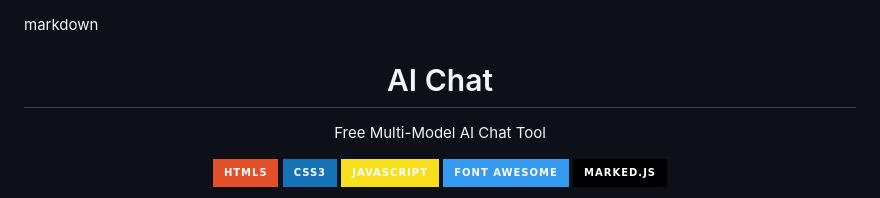
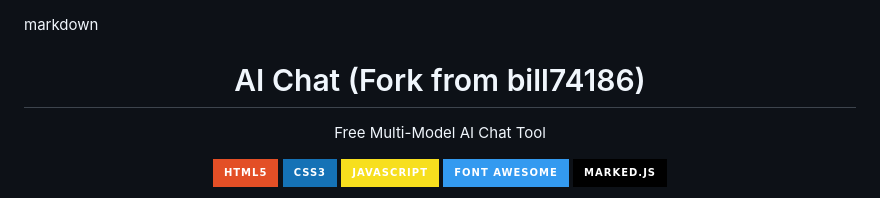
Before and after one commit to TACS-Studio/TACS-Studio.github.io, a Markdown page: README.md, the part around the change. Rendered like a GitHub page; badges without logos.

Commit message:
Change project title in README to reflect fork
Updated project title to indicate it's a fork.

```diff
--- a/README.md
+++ b/README.md
@@ -2,7 +2,7 @@ markdown
 
 <div align="center">
 
-# AI Chat
+# AI Chat (Fork from bill74186)
 
 Free Multi-Model AI Chat Tool
 
```
